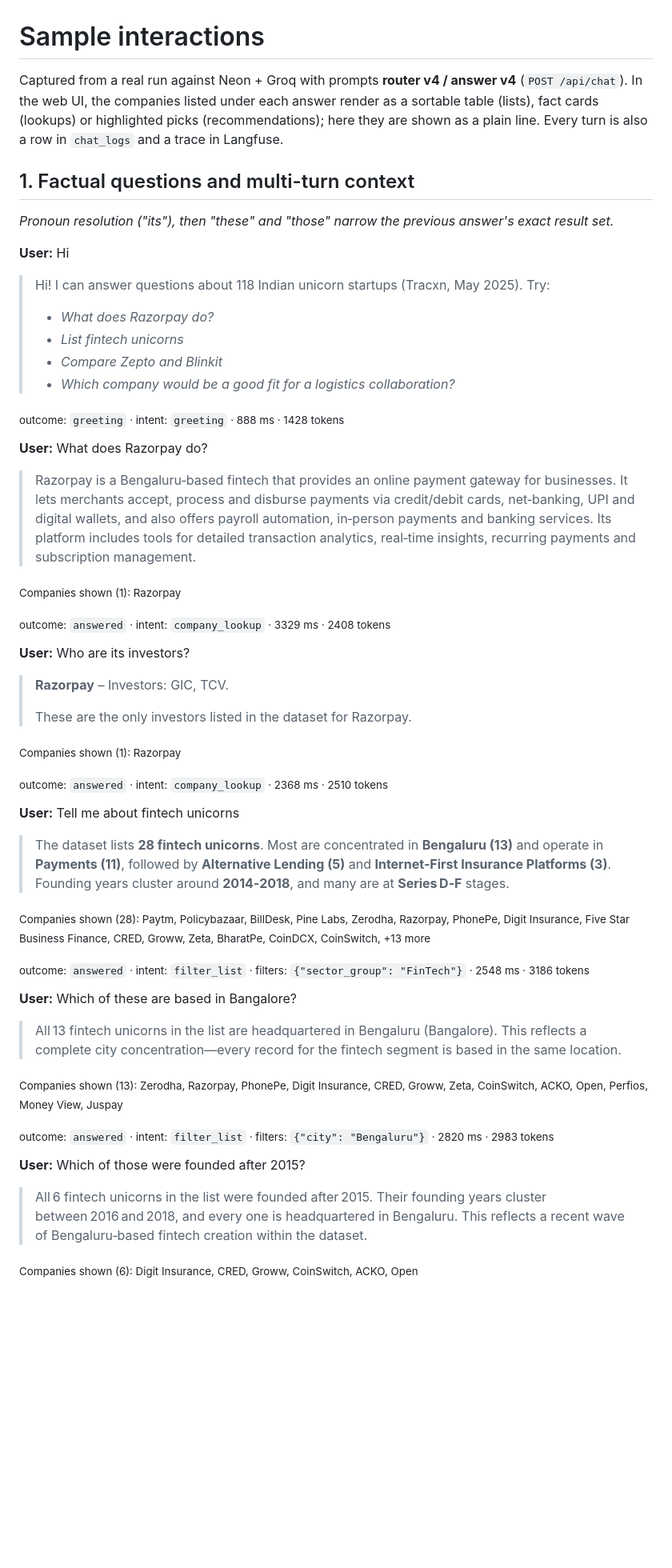
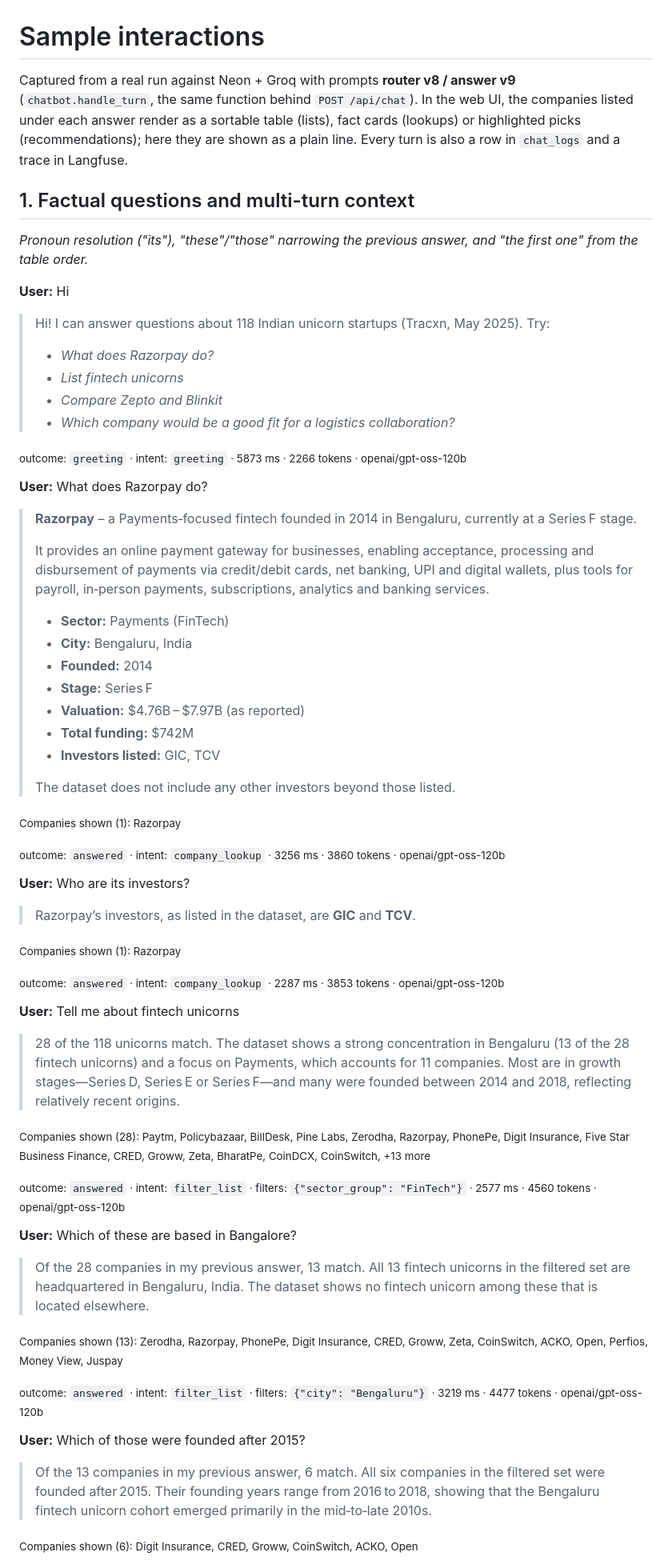
Before and after one commit to Ayushm19/unicorn-scout, a Markdown page: SAMPLE_INTERACTIONS.md, the part around one of its changes. Shown at 80% size. Drawn GitHub-style; blank space fills up the shorter version.

```diff
--- a/SAMPLE_INTERACTIONS.md
+++ b/SAMPLE_INTERACTIONS.md
@@ -1,12 +1,12 @@
 # Sample interactions
 
-Captured from a real run against Neon + Groq with prompts **router v4 / answer v4** (`POST /api/chat`).
+Captured from a real run against Neon + Groq with prompts **router v8 / answer v9** (`chatbot.handle_turn`, the same function behind `POST /api/chat`).
 In the web UI, the companies listed under each answer render as a sortable table (lists), fact cards (lookups) or highlighted picks (recommendations);
 here they are shown as a plain line. Every turn is also a row in `chat_logs` and a trace in Langfuse.
 
 ## 1. Factual questions and multi-turn context
 
-_Pronoun resolution ("its"), then "these" and "those" narrow the previous answer's exact result set._
+_Pronoun resolution ("its"), "these"/"those" narrowing the previous answer, and "the first one" from the table order._
 
 **User:** Hi
 
@@ -16,45 +16,55 @@ _Pronoun resolution ("its"), then "these" and "those" narrow the previous answer
 > - *Compare Zepto and Blinkit*
 > - *Which company would be a good fit for a logistics collaboration?*
 
-<sub>outcome: `greeting` · intent: `greeting` · 888 ms · 1428 tokens</sub>
+<sub>outcome: `greeting` · intent: `greeting` · 5873 ms · 2266 tokens · openai/gpt-oss-120b</sub>
 
 **User:** What does Razorpay do?
 
-> Razorpay is a Bengaluru‑based fintech that provides an online payment gateway for businesses. It lets merchants accept, process and disburse payments via credit/debit cards, net‑banking, UPI and digital wallets, and also offers payroll automation, in‑person payments and banking services. Its platform includes tools for detailed transaction analytics, real‑time insights, recurring payments and subscription management.
+> **Razorpay** – a Payments‑focused fintech founded in 2014 in Bengaluru, currently at a Series F stage.
+>
+> It provides an online payment gateway for businesses, enabling acceptance, processing and disbursement of payments via credit/debit cards, net banking, UPI and digital wallets, plus tools for payroll, in‑person payments, subscriptions, analytics and banking services.
+>
+> - **Sector:** Payments (FinTech)
+> - **City:** Bengaluru, India
+> - **Founded:** 2014
+> - **Stage:** Series F
+> - **Valuation:** $4.76B – $7.97B (as reported)
+> - **Total funding:** $742M
+> - **Investors listed:** GIC, TCV
+>
+> The dataset does not include any other investors beyond those listed.
 
 <sub>Companies shown (1): Razorpay</sub>
 
-<sub>outcome: `answered` · intent: `company_lookup` · 3329 ms · 2408 tokens</sub>
+<sub>outcome: `answered` · intent: `company_lookup` · 3256 ms · 3860 tokens · openai/gpt-oss-120b</sub>
 
 **User:** Who are its investors?
 
-> **Razorpay** – Investors: GIC, TCV.
->
-> These are the only investors listed in the dataset for Razorpay.
+> Razorpay’s investors, as listed in the dataset, are **GIC** and **TCV**.
 
 <sub>Companies shown (1): Razorpay</sub>
 
-<sub>outcome: `answered` · intent: `company_lookup` · 2368 ms · 2510 tokens</sub>
+<sub>outcome: `answered` · intent: `company_lookup` · 2287 ms · 3853 tokens · openai/gpt-oss-120b</sub>
 
 **User:** Tell me about fintech unicorns
 
-> The dataset lists **28 fintech unicorns**. Most are concentrated in **Bengaluru (13)** and operate in **Payments (11)**, followed by **Alternative Lending (5)** and **Internet‑First Insurance Platforms (3)**. Founding years cluster around **2014‑2018**, and many are at **Series D‑F** stages.
+> 28 of the 118 unicorns match. The dataset shows a strong concentration in Bengaluru (13 of the 28 fintech unicorns) and a focus on Payments, which accounts for 11 companies. Most are in growth stages—Series D, Series E or Series F—and many were founded between 2014 and 2018, reflecting relatively recent origins.
 
 <sub>Companies shown (28): Paytm, Policybazaar, BillDesk, Pine Labs, Zerodha, Razorpay, PhonePe, Digit Insurance, Five Star Business Finance, CRED, Groww, Zeta, BharatPe, CoinDCX, CoinSwitch, +13 more</sub>
 
-<sub>outcome: `answered` · intent: `filter_list` · filters: `{"sector_group": "FinTech"}` · 2548 ms · 3186 tokens</sub>
+<sub>outcome: `answered` · intent: `filter_list` · filters: `{"sector_group": "FinTech"}` · 2577 ms · 4560 tokens · openai/gpt-oss-120b</sub>
 
 **User:** Which of these are based in Bangalore?
 
-> All 13 fintech unicorns in the list are headquartered in Bengaluru (Bangalore). This reflects a complete city concentration—every record for the fintech segment is based in the same location.
+> Of the 28 companies in my previous answer, 13 match. All 13 fintech unicorns in the filtered set are headquartered in Bengaluru, India. The dataset shows no fintech unicorn among these that is located elsewhere.
 
 <sub>Companies shown (13): Zerodha, Razorpay, PhonePe, Digit Insurance, CRED, Groww, Zeta, CoinSwitch, ACKO, Open, Perfios, Money View, Juspay</sub>
 
-<sub>outcome: `answered` · intent: `filter_list` · filters: `{"city": "Bengaluru"}` · 2820 ms · 2983 tokens</sub>
+<sub>outcome: `answered` · intent: `filter_list` · filters: `{"city": "Bengaluru"}` · 3219 ms · 4477 tokens · openai/gpt-oss-120b</sub>
 
 **User:** Which of those were founded after 2015?
 
-> All 6 fintech unicorns in the list were founded after 2015. Their founding years cluster between 2016 and 2018, and every one is headquartered in Bengaluru. This reflects a recent wave of Bengaluru‑based fintech creation within the dataset.
+> Of the 13 companies in my previous answer, 6 match. All six companies in the filtered set were founded after 2015. Their founding years range from 2016 to 2018, showing that the Bengaluru fintech unicorn cohort emerged primarily in the mid‑to‑late 2010s.
 
 <sub>Companies shown (6): Digit Insurance, CRED, Groww, CoinSwitch, ACKO, Open</sub>
 
```
Also changed, not shown: other parts of SAMPLE_INTERACTIONS.md (+85 -39 lines), README.md (+20 -10 lines).
